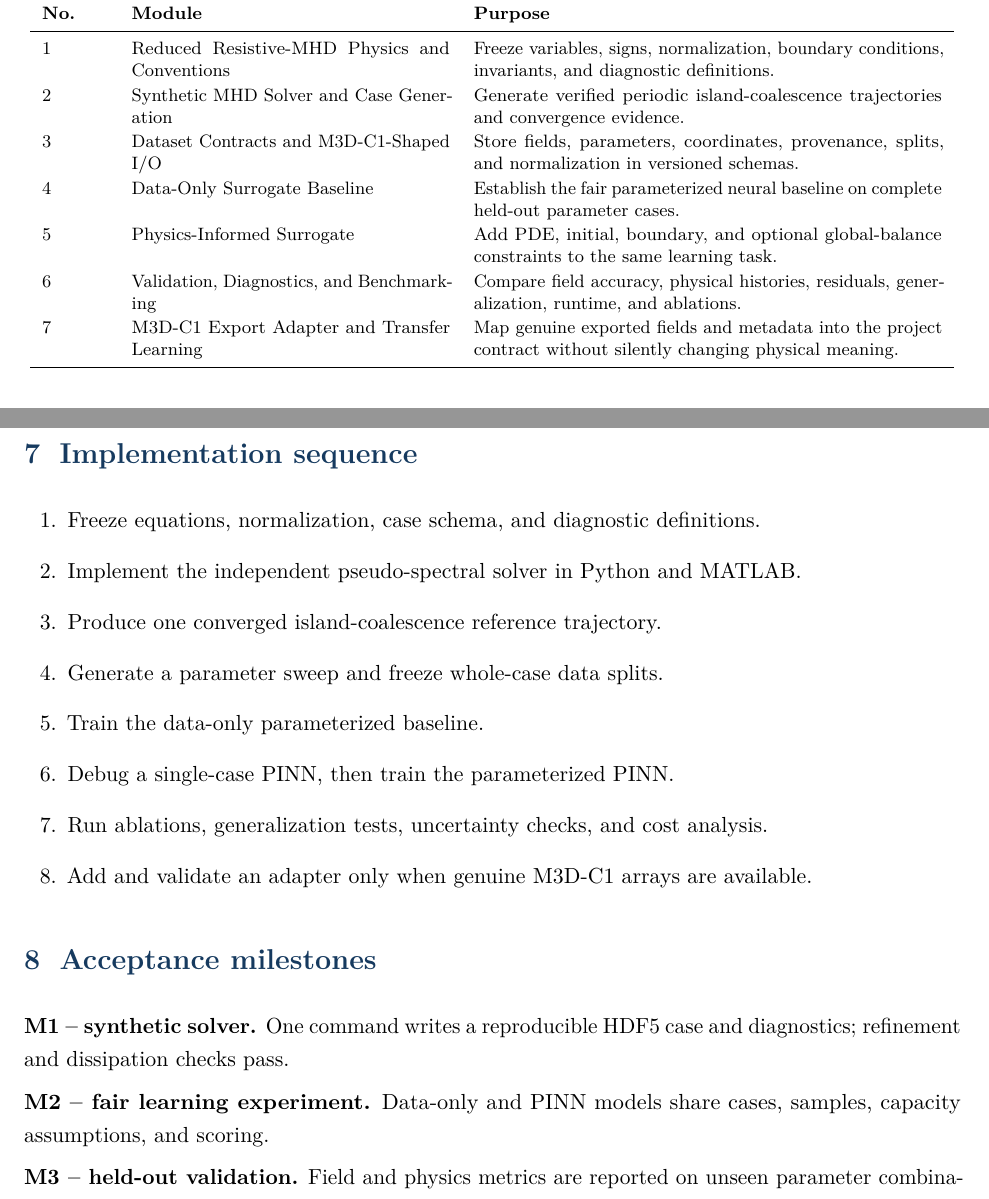
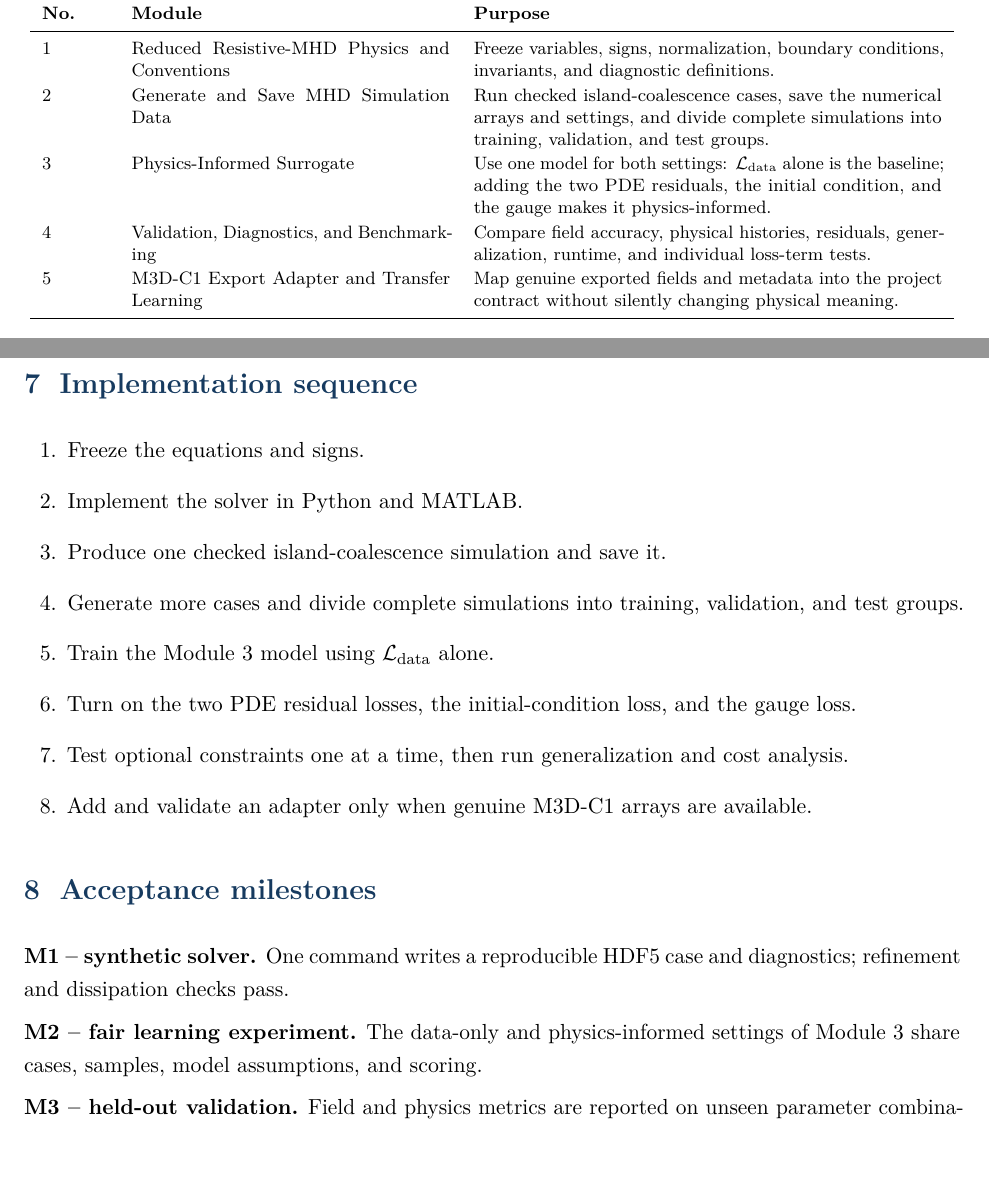
Before and after one commit to kimchanwook/PINN_M3DC1, a LaTeX document (project_plan.tex): two parts of pages 2 and 4 of 4, joined at a grey line, cut so that both start at the same text, the shorter picture padded with empty space. Compiled offline with pdfLaTeX.

Commit message:
Add files via upload

```diff
--- a/project_plan.tex
+++ b/project_plan.tex
@@ -41,12 +41,10 @@ The first nonlinear case is magnetic-island coalescence. It is small enough for
 \textbf{No.} & \textbf{Module} & \textbf{Purpose}\\
 \midrule
 1 & Reduced Resistive-MHD Physics and Conventions & Freeze variables, signs, normalization, boundary conditions, invariants, and diagnostic definitions.\\
-2 & Synthetic MHD Solver and Case Generation & Generate verified periodic island-coalescence trajectories and convergence evidence.\\
-3 & Dataset Contracts and M3D-C1-Shaped I/O & Store fields, parameters, coordinates, provenance, splits, and normalization in versioned schemas.\\
-4 & Data-Only Surrogate Baseline & Establish the fair parameterized neural baseline on complete held-out parameter cases.\\
-5 & Physics-Informed Surrogate & Add PDE, initial, boundary, and optional global-balance constraints to the same learning task.\\
-6 & Validation, Diagnostics, and Benchmarking & Compare field accuracy, physical histories, residuals, generalization, runtime, and ablations.\\
-7 & M3D-C1 Export Adapter and Transfer Learning & Map genuine exported fields and metadata into the project contract without silently changing physical meaning.\\
+2 & Generate and Save MHD Simulation Data & Run checked island-coalescence cases, save the numerical arrays and settings, and divide complete simulations into training, validation, and test groups.\\
+3 & Physics-Informed Surrogate & Use one model for both settings: $\mathcal L_{\rm data}$ alone is the baseline; adding the two PDE residuals, the initial condition, and the gauge makes it physics-informed.\\
+4 & Validation, Diagnostics, and Benchmarking & Compare field accuracy, physical histories, residuals, generalization, runtime, and individual loss-term tests.\\
+5 & M3D-C1 Export Adapter and Transfer Learning & Map genuine exported fields and metadata into the project contract without silently changing physical meaning.\\
 \bottomrule
 \end{longtable}
 \normalsize
@@ -79,20 +77,20 @@ The reference solver must pass derivative, bracket, periodicity, divergence, con
 \clearpage
 \section{Implementation sequence}
 \begin{enumerate}[leftmargin=2em]
-\item Freeze equations, normalization, case schema, and diagnostic definitions.
-\item Implement the independent pseudo-spectral solver in Python and MATLAB.
-\item Produce one converged island-coalescence reference trajectory.
-\item Generate a parameter sweep and freeze whole-case data splits.
-\item Train the data-only parameterized baseline.
-\item Debug a single-case PINN, then train the parameterized PINN.
-\item Run ablations, generalization tests, uncertainty checks, and cost analysis.
+\item Freeze the equations and signs.
+\item Implement the solver in Python and MATLAB.
+\item Produce one checked island-coalescence simulation and save it.
+\item Generate more cases and divide complete simulations into training, validation, and test groups.
+\item Train the Module~3 model using $\mathcal L_{\rm data}$ alone.
+\item Turn on the two PDE residual losses, the initial-condition loss, and the gauge loss.
+\item Test optional constraints one at a time, then run generalization and cost analysis.
 \item Add and validate an adapter only when genuine M3D-C1 arrays are available.
 \end{enumerate}
 
 \section{Acceptance milestones}
 \textbf{M1 -- synthetic solver.} One command writes a reproducible HDF5 case and diagnostics; refinement and dissipation checks pass.
 
-\textbf{M2 -- fair learning experiment.} Data-only and PINN models share cases, samples, capacity assumptions, and scoring.
+\textbf{M2 -- fair learning experiment.} The data-only and physics-informed settings of Module~3 share cases, samples, model assumptions, and scoring.
 
 \textbf{M3 -- held-out validation.} Field and physics metrics are reported on unseen parameter combinations, with interpolation separated from extrapolation.
 
```
Also changed, not shown: README.md, project_plan.pdf, project_plan.tex (14 more changed lines).
